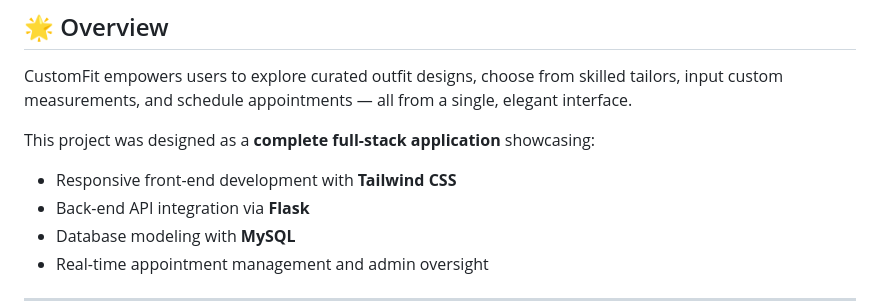
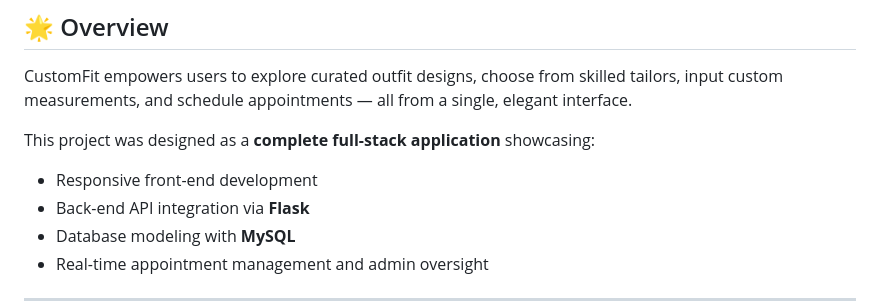
Before and after one commit to vahidasharief/CustomFit-Smart-Tailoring-Personalization-Platform, a Markdown page: README.md, the part around the change. Drawn GitHub-style.

Commit message:
Update README with enhanced project details

```diff
--- a/README.md
+++ b/README.md
@@ -11,7 +11,7 @@
 CustomFit empowers users to explore curated outfit designs, choose from skilled tailors, input custom measurements, and schedule appointments — all from a single, elegant interface.
 
 This project was designed as a **complete full-stack application** showcasing:
-- Responsive front-end development with **Tailwind CSS**
+- Responsive front-end development
 - Back-end API integration via **Flask**
 - Database modeling with **MySQL**
 - Real-time appointment management and admin oversight
```
